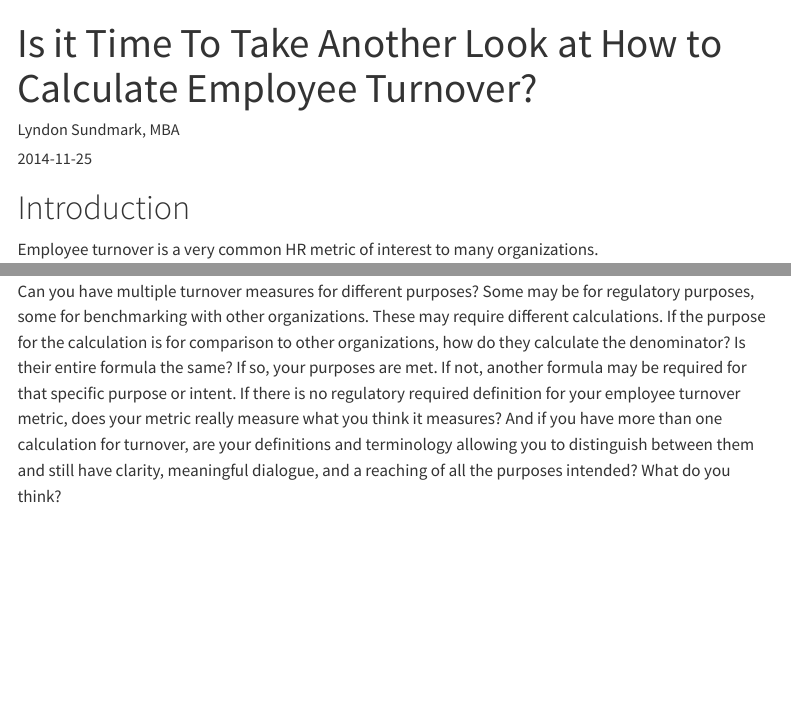
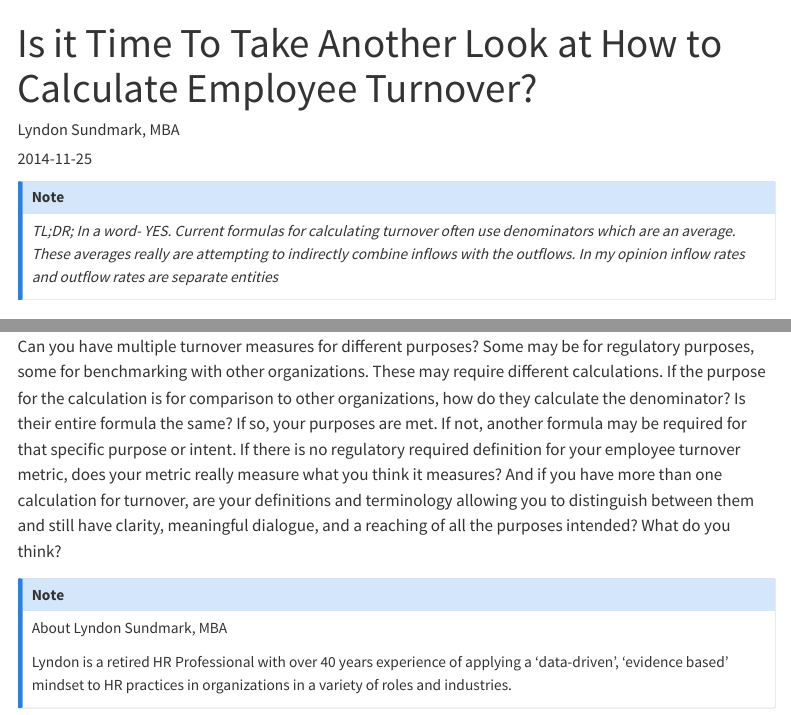
Before and after one commit to lvsund/HRAnalyticsBlogs, a Quarto document (posts/CalculatingEmployeeTurnover/CalculatingEmployeeTurnover.qmd): the page in a window 1100 px wide, from its top, and a second part further down, joined at a grey line. Rendered offline with R 4.5, knitr and Pandoc in place of Quarto, with nearby package versions; menus at the side of the page are left out.

Commit message:
more formats

```diff
--- a/posts/CalculatingEmployeeTurnover/CalculatingEmployeeTurnover.qmd
+++ b/posts/CalculatingEmployeeTurnover/CalculatingEmployeeTurnover.qmd
@@ -4,6 +4,10 @@ author: "Lyndon Sundmark, MBA"
 date: "2014-11-25"
 categories: [HR Analytics]
 ---
+::: {.callout-note appearance="simple"}
+*TL;DR; In a word- YES. Current formulas for calculating turnover often use denominators which are an average. These averages really are attempting to indirectly combine inflows with the outflows. In my opinion inflow rates and outflow rates are separate entities*
+:::
+
 
 # Introduction
 
@@ -126,3 +130,9 @@ None of the discussion in this article is here to suggest or imply that you as t
 But perhaps I can leave you with some closing thoughts or suggested criteria for your choice, whether it be for regulatory or other purposes:
 
 Is there a reasoning behind why you are calculating it the way you are calculating it? If a regulatory reason requires one of the above 3 choices in your denominator, then that is reason enough for 'that' purpose. Can you have multiple turnover measures for different purposes? Some may be for regulatory purposes, some for benchmarking with other organizations. These may require different calculations. If the purpose for the calculation is for comparison to other organizations, how do they calculate the denominator? Is their entire formula the same? If so, your purposes are met. If not, another formula may be required for that specific purpose or intent. If there is no regulatory required definition for your employee turnover metric, does your metric really measure what you think it measures? And if you have more than one calculation for turnover, are your definitions and terminology allowing you to distinguish between them and still have clarity, meaningful dialogue, and a reaching of all the purposes intended? What do you think?
+
+::: {.callout-note appearance="simple"}
+About Lyndon Sundmark, MBA
+
+Lyndon is a retired HR Professional with over 40 years experience of applying a 'data-driven', 'evidence based' mindset to HR practices in organizations in a variety of roles and industries.
+:::
```
Also changed, not shown: .quarto/idx/posts/CalculatingEmployeeTurnover/CalculatingEmployeeTurnover.qmd.json, docs/search.json, 7 other files.
